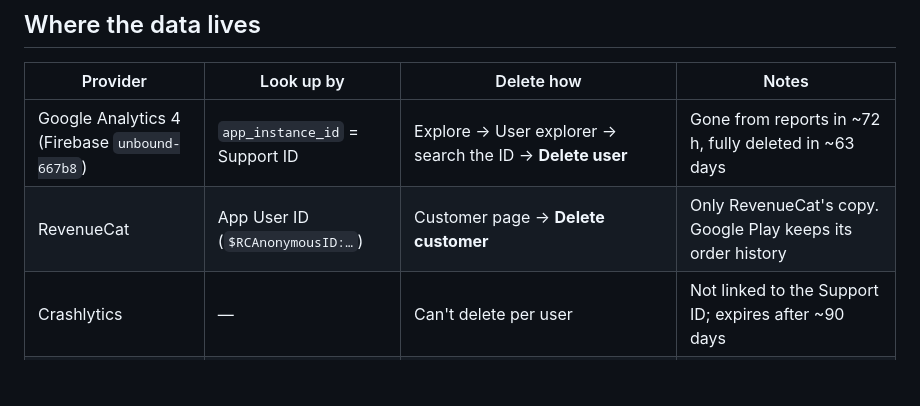
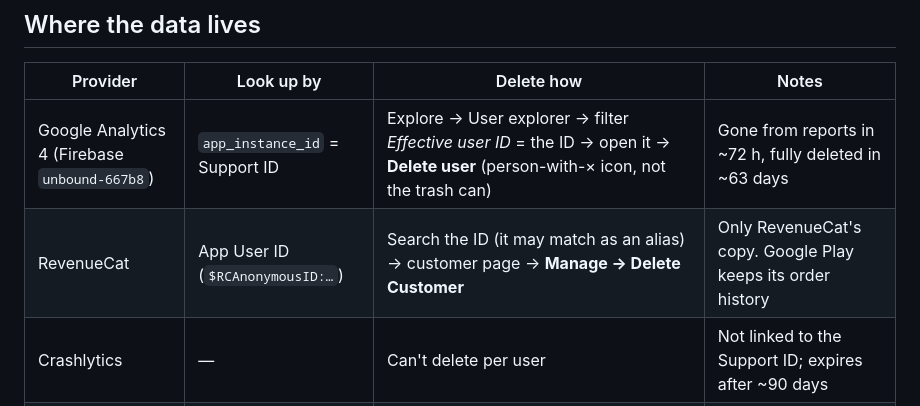
Before and after one commit to vamsikrishna139/chain-pop, a Markdown page: docs/PRIVACY_REQUEST_PLAYBOOK.md, the part around the change. Rendered like a GitHub page; blank space fills up the shorter version.

```diff
--- a/docs/PRIVACY_REQUEST_PLAYBOOK.md
+++ b/docs/PRIVACY_REQUEST_PLAYBOOK.md
@@ -30,8 +30,8 @@ App version: … · Platform: …
 
 | Provider | Look up by | Delete how | Notes |
 |---|---|---|---|
-| Google Analytics 4 (Firebase `unbound-667b8`) | `app_instance_id` = Support ID | Explore → User explorer → search the ID → **Delete user** | Gone from reports in ~72 h, fully deleted in ~63 days |
-| RevenueCat | App User ID (`$RCAnonymousID:…`) | Customer page → **Delete customer** | Only RevenueCat's copy. Google Play keeps its order history |
+| Google Analytics 4 (Firebase `unbound-667b8`) | `app_instance_id` = Support ID | Explore → User explorer → filter *Effective user ID* = the ID → open it → **Delete user** (person-with-× icon, not the trash can) | Gone from reports in ~72 h, fully deleted in ~63 days |
+| RevenueCat | App User ID (`$RCAnonymousID:…`) | Search the ID (it may match as an alias) → customer page → **Manage → Delete Customer** | Only RevenueCat's copy. Google Play keeps its order history |
 | Crashlytics | — | Can't delete per user | Not linked to the Support ID; expires after ~90 days |
 | Google Play Games | — | The player manages it at myaccount.google.com | We hold no copy |
 | AdMob | — | The player resets or deletes their advertising ID on the device | Google is the controller for ad data |
```
Also changed, not shown: docs/DELETE_MY_DATA_RUNBOOK.md (+31 -15 lines).
